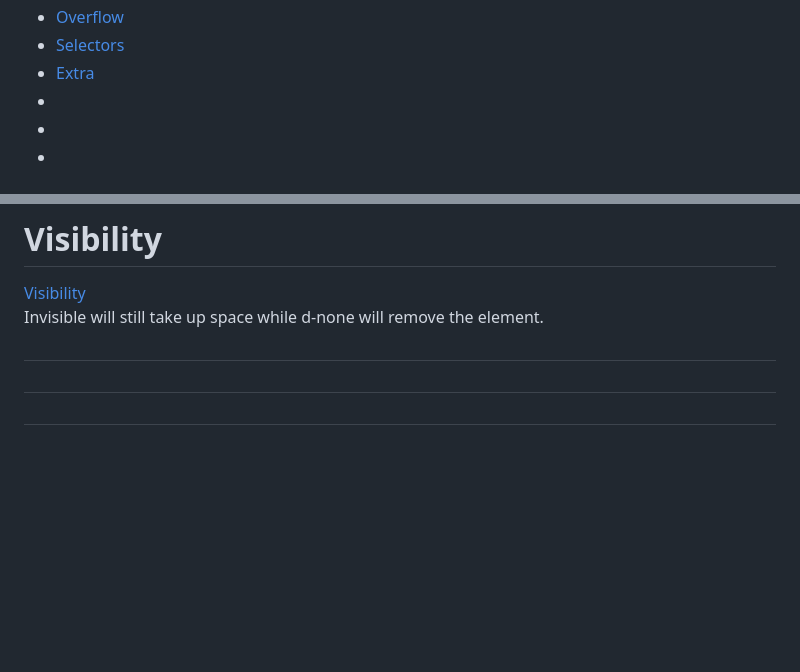
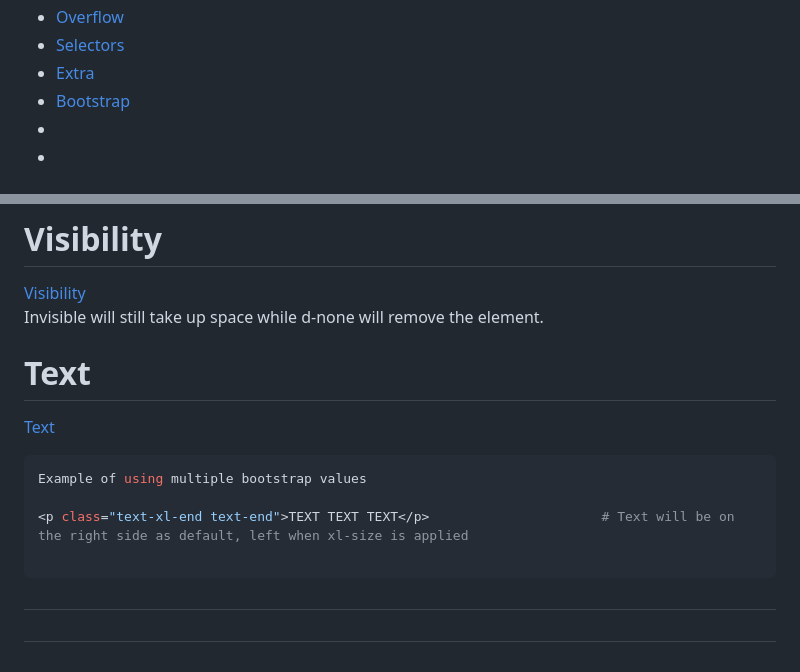
Before and after one commit to Keeriiim/WebDev, a Markdown page: css.md, 2 parts joined by grey strips. Drawn GitHub-style; blank space fills up the shorter version.

````diff
--- a/css.md
+++ b/css.md
@@ -14,7 +14,7 @@
 - [Overflow](#overflow)
 - [Selectors](#selectors)
 - [Extra](#extra)
-- [](#)
+- [Bootstrap](#bootstrap)
 - [](#)
 - [](#)
 
@@ -1046,8 +1046,16 @@ No float - None
 [Visibility](https://getbootstrap.com/docs/5.3/utilities/visibility/)
 Invisible will still take up space while d-none will remove the element.
 
-#
-[]()
+# Text
+[Text](https://getbootstrap.com/docs/5.3/utilities/text/)
+
+```bash
+Example of using multiple bootstrap values
+
+<p class="text-xl-end text-end">TEXT TEXT TEXT</p>                      # Text will be on the right side as default, left when xl-size is applied
+
+```
+
 
 #
 []()
````
